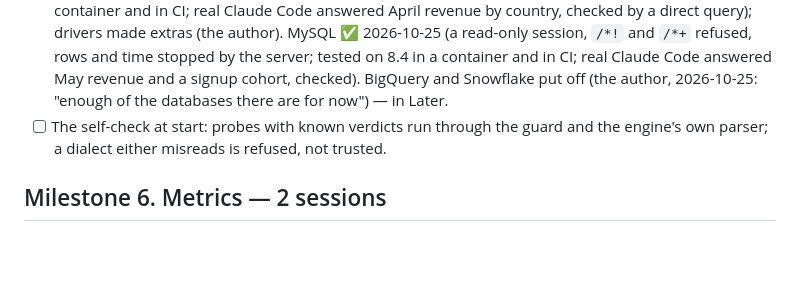
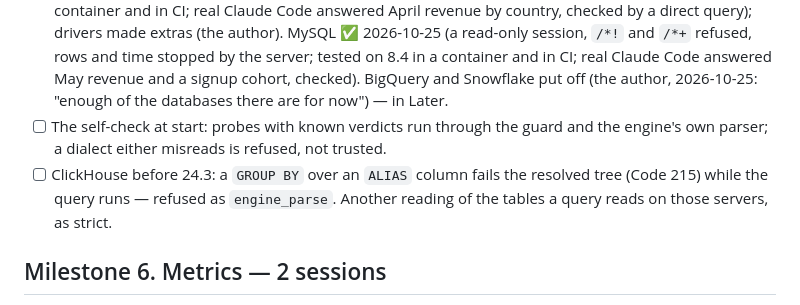
Before and after one commit to alexeiveselov92/semantic-warehouse-mcp, a Markdown page: dev/PLAN.md, the part around the change. Drawn GitHub-style; blank space fills up the shorter version.

```diff
--- a/dev/PLAN.md
+++ b/dev/PLAN.md
@@ -96,6 +96,8 @@ The engine production work runs on (the author, 2026-10-24) — moved up from "t
       BigQuery and Snowflake put off (the author, 2026-10-25: "enough of the databases there are for now") — in Later.
 - [ ] The self-check at start: probes with known verdicts run through the guard and the engine's own parser; a
       dialect either misreads is refused, not trusted.
+- [ ] ClickHouse before 24.3: a `GROUP BY` over an `ALIAS` column fails the resolved tree (Code 215) while the query
+      runs — refused as `engine_parse`. Another reading of the tables a query reads on those servers, as strict.
 
 ## Milestone 6. Metrics — 2 sessions
 
```
Also changed, not shown: STATE.md (+7 -2 lines).
